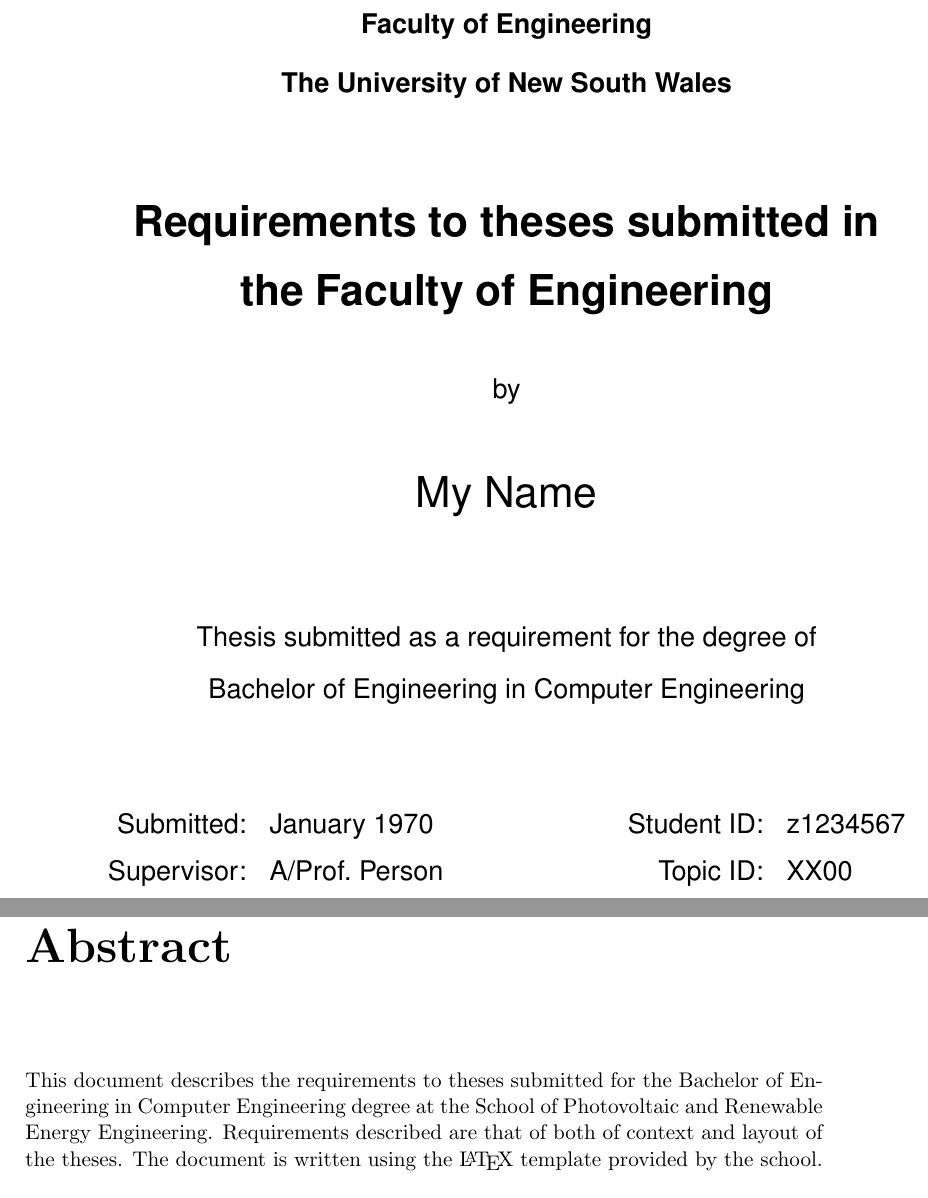
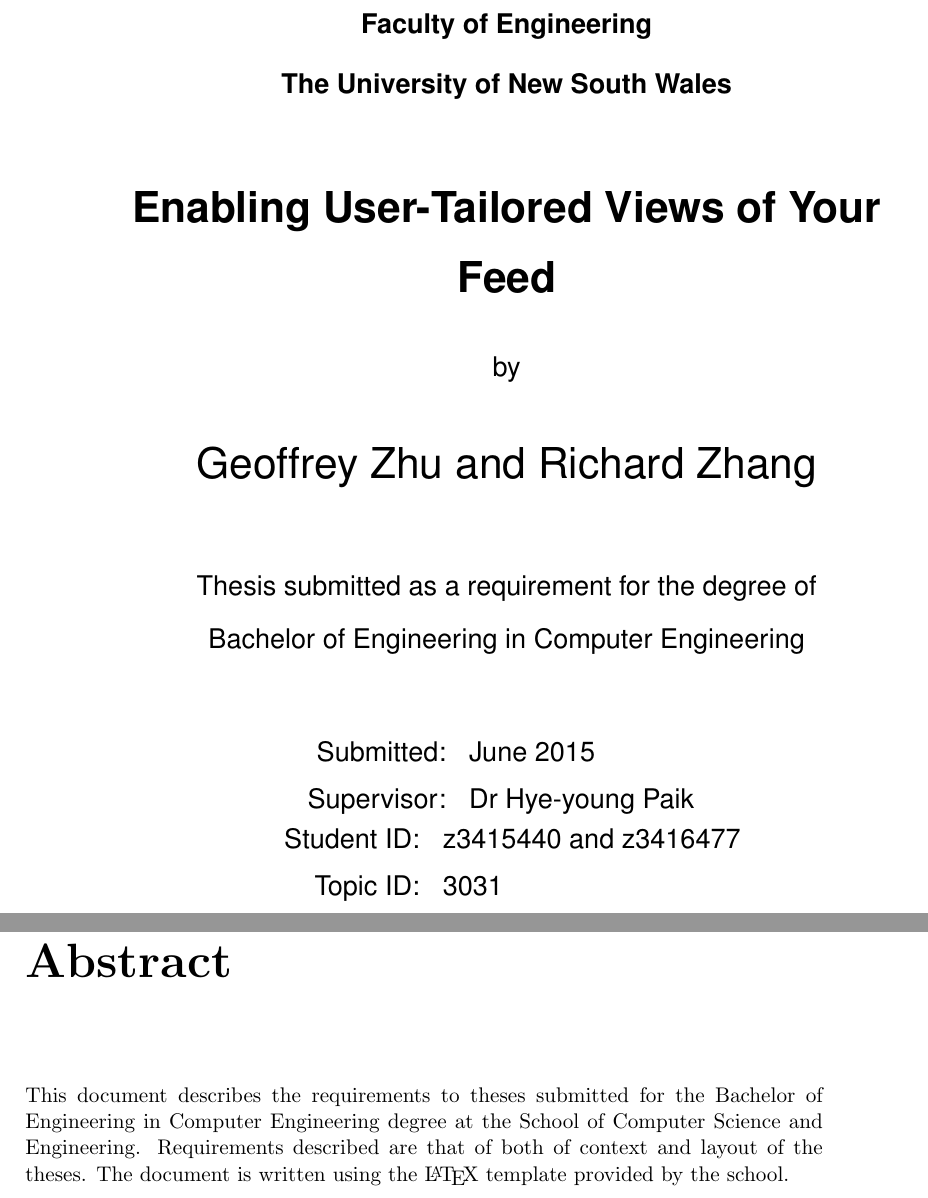
Before and after one commit to gzdilos/piecat, a LaTeX thesis (Report/unswthesis-2.0/sample-thesis.tex): two parts of pages 1 and 2 of 25, joined at a grey line, cut so that both start at the same text. Compiled offline with pdfLaTeX.

Commit message:
Started working on latex
Fixed the cover page to have our details

```diff
--- a/Report/unswthesis-2.0/sample-thesis.tex
+++ b/Report/unswthesis-2.0/sample-thesis.tex
@@ -16,16 +16,16 @@
 
 
 %% Thesis details
-\thesistitle{Requirements to theses submitted in the Faculty of Engineering}
+\thesistitle{Enabling User-Tailored Views of Your Feed}
 \thesisschool{School of Computer Science and Engineering}
-\thesisschool{School of Photovoltaic and Renewable Energy Engineering}
-\thesisauthor{My Name}
-\thesisZid{z1234567}
-\thesistopic{XX00}  % for undergrad theses only
+%\thesisschool{School of Photovoltaic and Renewable Energy Engineering}
+\thesisauthor{Geoffrey Zhu and Richard Zhang}
+\thesisZid{z3415440 and z3416477}
+\thesistopic{3031}  % for undergrad theses only
 \thesisdegree{Bachelor of Engineering in Computer Engineering}
 %\thesisdegree{Doctor of Philosophy}
-\thesisdate{January 1970}
-\thesissupervisor{A/Prof.\ Person}% for undergrad theses only
+\thesisdate{June 2015}
+\thesissupervisor{Dr Hye-young Paik}% for undergrad theses only
 
 
 %% My own LaTeX macros, definitions, etc
```
Also changed, not shown: Report/unswthesis-2.0/sample-thesis.bbl (added), Report/unswthesis-2.0/sample-thesis.pdf, Report/unswthesis-2.0/test.pdf (added), 18 other files.
